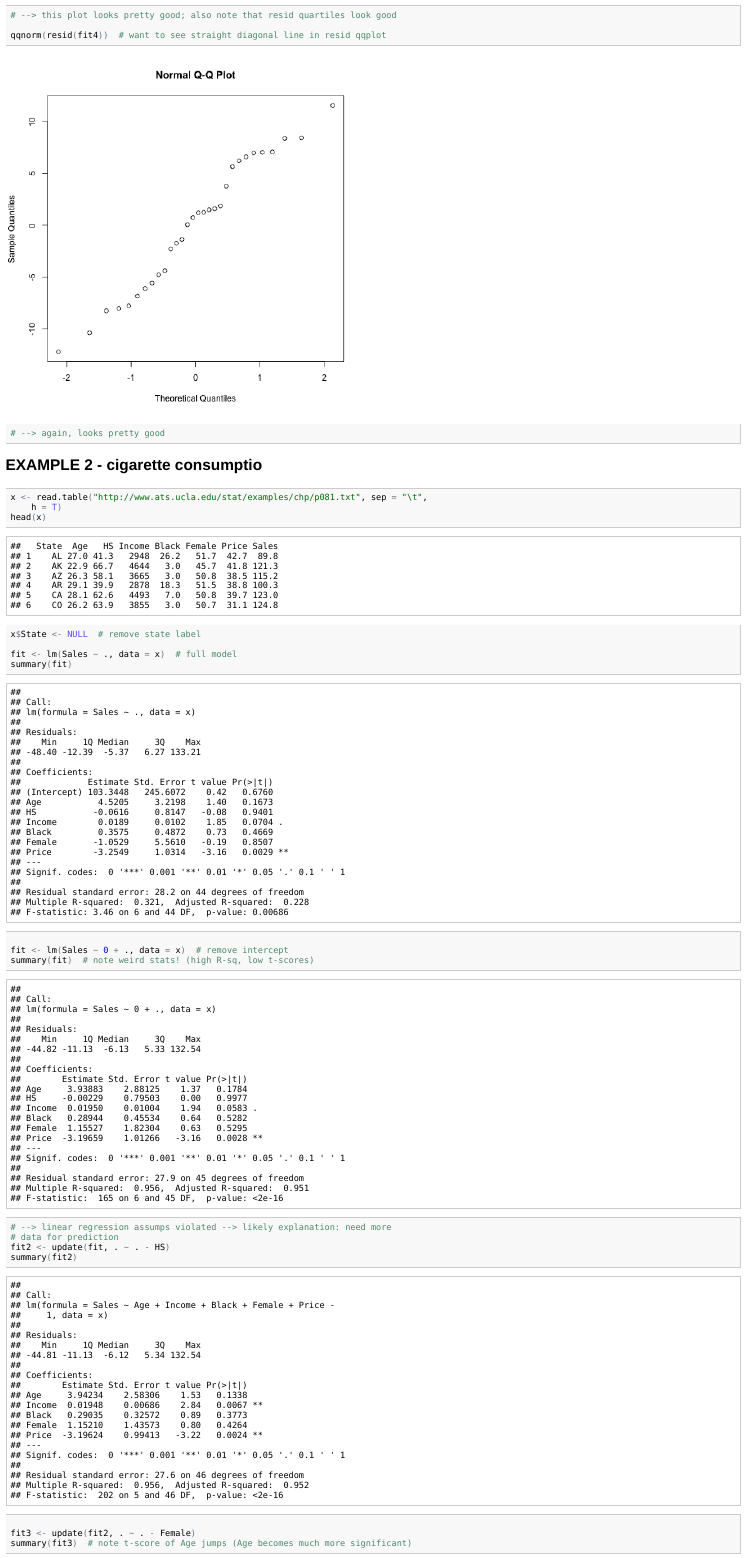
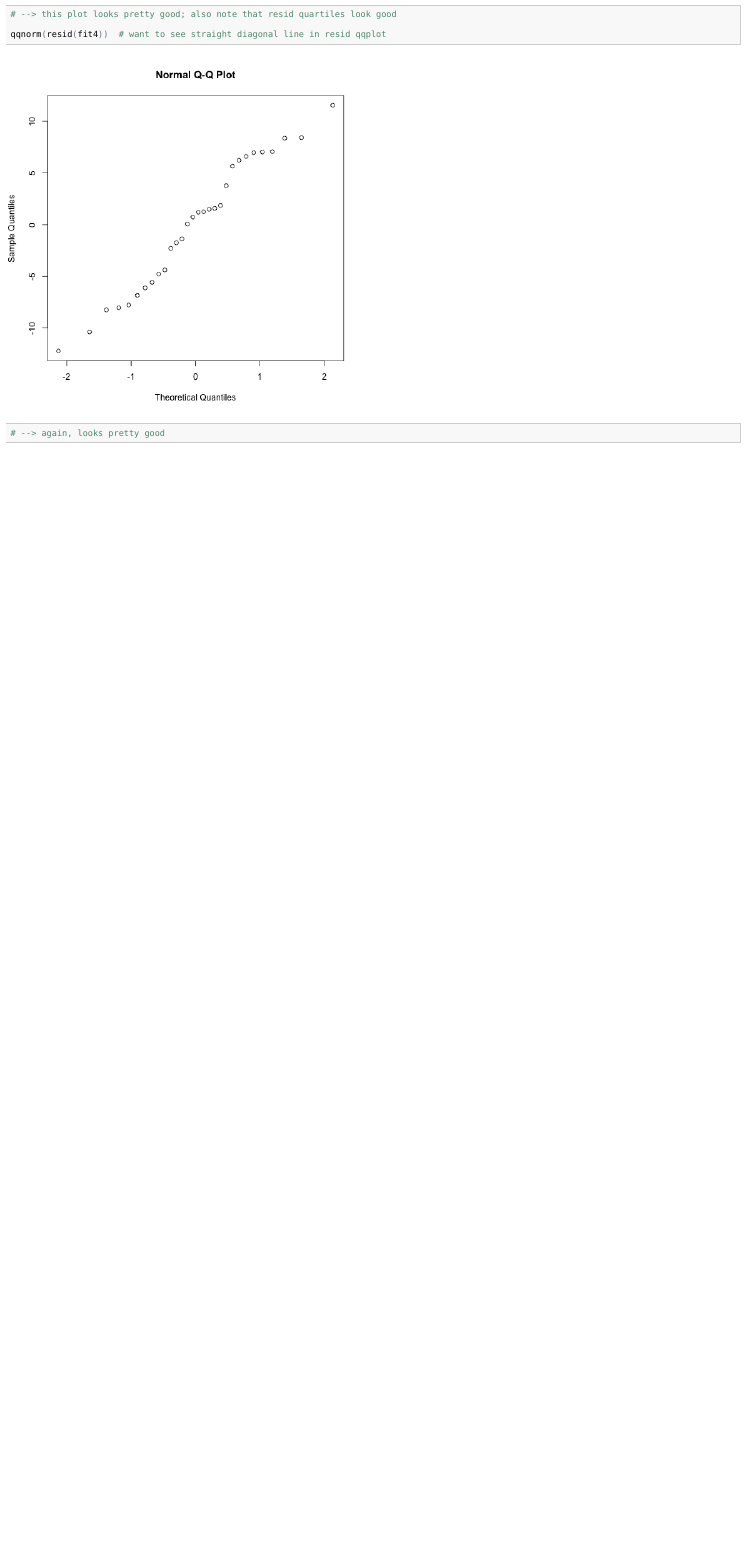
Before and after one commit to compastica/GA-ML-DEMO, an R Markdown document (ML Exercise_DG_Notebook.Rmd): the page in a window 1100 px wide, from 6290 px down before the commit and from 6470 px down after it, so that both start at the same text. The pictures show the output file ML Exercise_DG_Notebook.html that the author committed with the source, opened offline.

Commit message:
Revised text with headings

````diff
--- a/ML Exercise_DG_Notebook.Rmd
+++ b/ML Exercise_DG_Notebook.Rmd
@@ -149,18 +155,0 @@ qqnorm(resid(fit4))		# want to see straight diagonal line in resid qqplot
-## EXAMPLE 2 - cigarette consumptio
-```{r}
-x <- read.table('http://www.ats.ucla.edu/stat/examples/chp/p081.txt', sep='\t', h=T)
-head(x)
-x$State <- NULL			# remove state label
-
-fit <- lm(Sales ~ ., data=x)	# full model
-summary(fit)
-
-fit <- lm(Sales ~ 0 + ., data=x)	# remove intercept
-summary(fit)			# note weird stats! (high R-sq, low t-scores)
-# --> linear regression assumps violated
-# --> likely explanation: need more data for prediction
-fit2 <- update(fit, .~. -HS)
-summary(fit2)
-
-fit3 <- update(fit2, .~. -Female)
-summary(fit3)			# note t-score of Age jumps (Age becomes much more significant)
````
Also changed, not shown: ML Exercise_DG_Notebook.html, ML Exercise_DG_Notebook.md, figure/unnamed-chunk-51.png, figure/unnamed-chunk-52.png, figure/unnamed-chunk-61.png, figure/unnamed-chunk-62.png, figure/unnamed-chunk-81.png, figure/unnamed-chunk-82.png, ML Exercise_DG_Notebook.Rmd (26 more changed lines).
